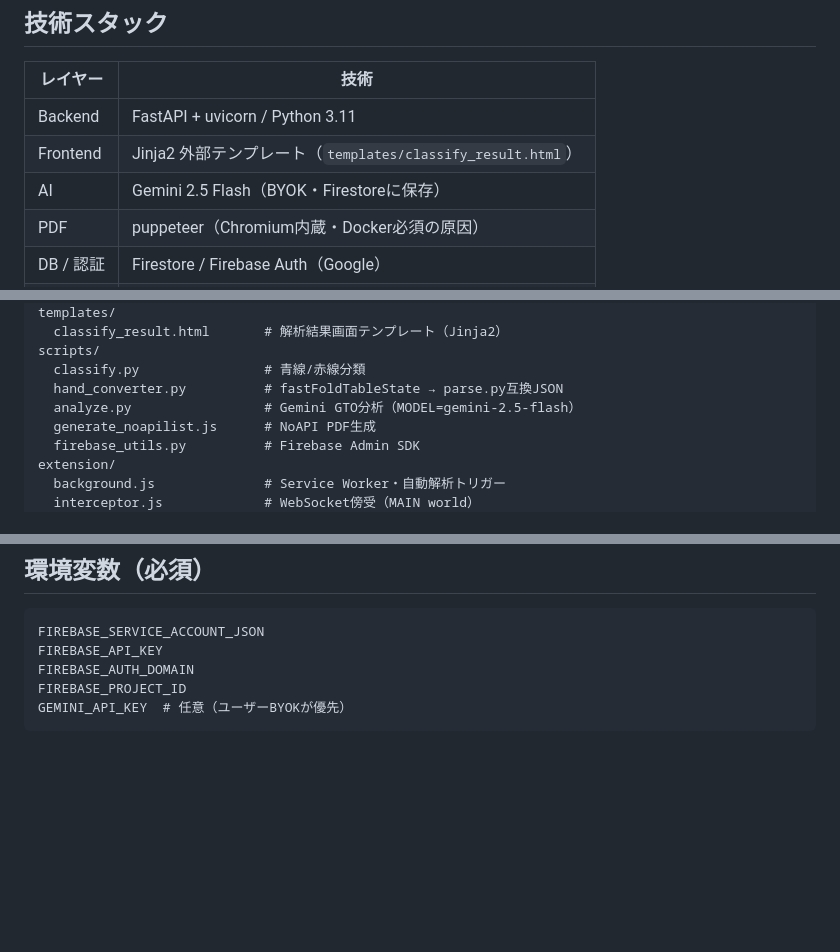
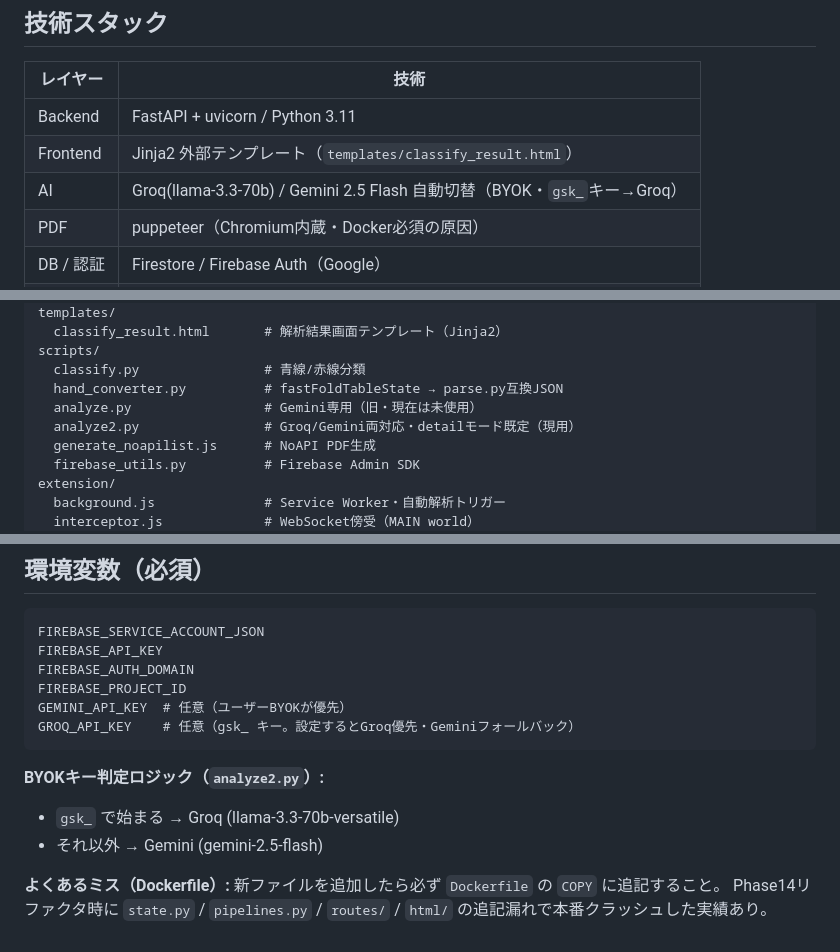
Before and after one commit to 9p96d9/GTO-, a Markdown page: SUMMARY.md, 3 parts joined by grey strips. Rendered like a GitHub page; blank space fills up the shorter version.

Commit message:
docs: SUMMARY.md 更新（analyze2・Groq対応・Dockerfile注意点）

````diff
--- a/SUMMARY.md
+++ b/SUMMARY.md
@@ -21,7 +21,7 @@ T4ポーカーサイトのハンドログをChrome拡張でWebSocket傍受 → F
 |---|---|
 | Backend | FastAPI + uvicorn / Python 3.11 |
 | Frontend | Jinja2 外部テンプレート（`templates/classify_result.html`） |
-| AI | Gemini 2.5 Flash（BYOK・Firestoreに保存） |
+| AI | Groq(llama-3.3-70b) / Gemini 2.5 Flash 自動切替（BYOK・`gsk_`キー→Groq） |
 | PDF | puppeteer（Chromium内蔵・Docker必須の原因） |
 | DB / 認証 | Firestore / Firebase Auth（Google） |
 | 拡張機能 | Chrome MV3 |
@@ -75,7 +75,8 @@ templates/
 scripts/
   classify.py                # 青線/赤線分類
   hand_converter.py          # fastFoldTableState → parse.py互換JSON
-  analyze.py                 # Gemini GTO分析（MODEL=gemini-2.5-flash）
+  analyze.py                 # Gemini専用（旧・現在は未使用）
+  analyze2.py                # Groq/Gemini両対応・detailモード既定（現用）
   generate_noapilist.js      # NoAPI PDF生成
   firebase_utils.py          # Firebase Admin SDK
 extension/
@@ -140,4 +141,13 @@ FIREBASE_API_KEY
 FIREBASE_AUTH_DOMAIN
 FIREBASE_PROJECT_ID
 GEMINI_API_KEY  # 任意（ユーザーBYOKが優先）
+GROQ_API_KEY    # 任意（gsk_ キー。設定するとGroq優先・Geminiフォールバック）
 ```
+
+**BYOKキー判定ロジック（`analyze2.py`）:**
+- `gsk_` で始まる → Groq (llama-3.3-70b-versatile)
+- それ以外 → Gemini (gemini-2.5-flash)
+
+**よくあるミス（Dockerfile）:**
+新ファイルを追加したら必ず `Dockerfile` の `COPY` に追記すること。
+Phase14リファクタ時に `state.py` / `pipelines.py` / `routes/` / `html/` の追記漏れで本番クラッシュした実績あり。
````
